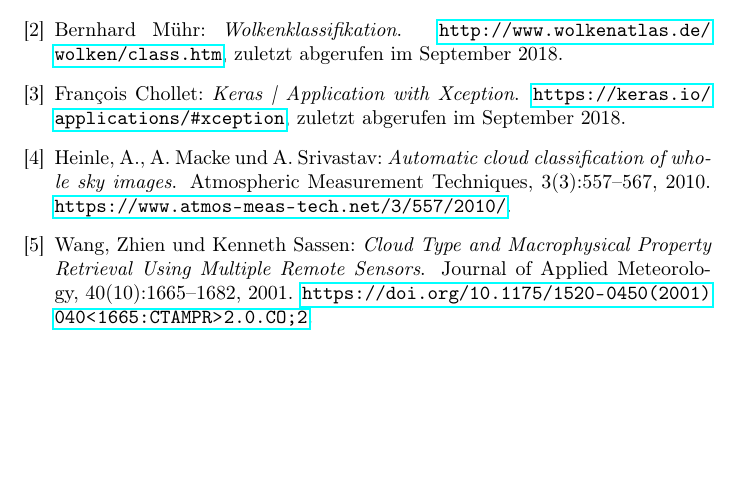
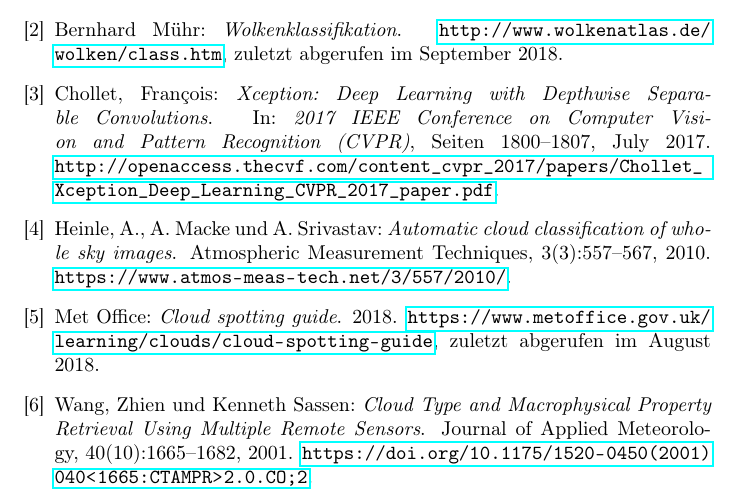
Before and after one commit to Menkeyshow/computer_vision_clouds, a LaTeX paper (ausarbeitung/ausarbeitung.tex, which reads ausarbeitung/bibliography.bib): part of page 11 of 12 before the commit and part of page 11 of 13 after it, cut so that both start at the same text, the shorter picture padded with empty space. Compiled offline with pdfLaTeX.

Commit message:
fix bibliography

```diff
--- a/ausarbeitung/bibliography.bib
+++ b/ausarbeitung/bibliography.bib
@@ -63,13 +63,10 @@
 }
 
 @article{metoffice,
-	author = {{Bernhard Mühr}},
-	title = {Wolkenklassifikation},
-	url = {http://www.wolkenatlas.de/wolken/class.htm},
-	note = {zuletzt abgerufen im September 2018},
+    author = {{Met Office}},
+    title = {Cloud spotting guide},
+    year = {2018},
+    url = {https://www.metoffice.gov.uk/learning/clouds/cloud-spotting-guide},
+    note = {zuletzt abgerufen im August 2018},
 }
 
-@misc{keras:xception,
-    author = {{François Chollet}},
-    title = {Keras | Application with Xception},
-    url = {https://keras.io/applications/#xception},
@@ -77,0 +82,3 @@
+    booktitle={2017 IEEE Conference on Computer Vision and Pattern Recognition (CVPR)},
+    title={Xception: Deep Learning with Depthwise Separable Convolutions},
+    year={2017},
@@ -77,0 +88,3 @@
+    month={July},
+    url={http://openaccess.thecvf.com/content_cvpr_2017/papers/Chollet_Xception_Deep_Learning_CVPR_2017_paper.pdf},
+}
```
Also changed, not shown: ausarbeitung/ausarbeitung.tex (+1 -1 lines), ausarbeitung/bibliography.bib (12 more changed lines).
